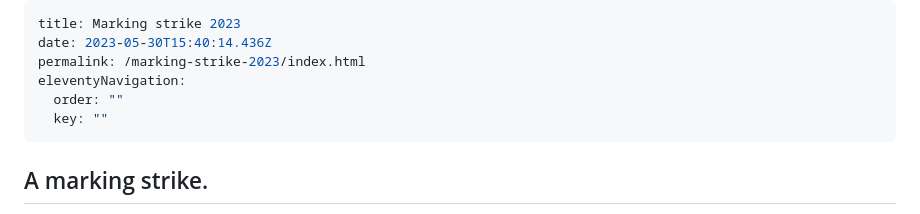
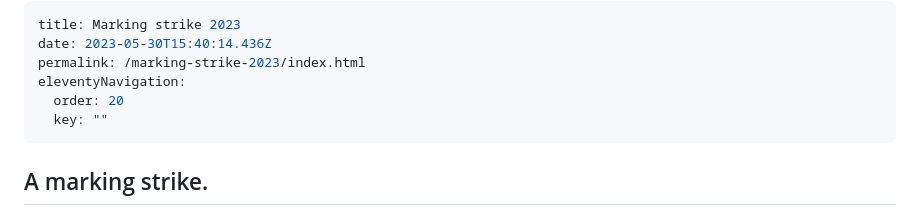
Before and after one commit to ElmarJ/casual-uva.nl, a Markdown page: pages/marking-strike-2023.md, the part around the change. GitHub-like rendering.

Commit message:
Update Page “marking-strike-2023”

```diff
--- a/pages/marking-strike-2023.md
+++ b/pages/marking-strike-2023.md
@@ -3,7 +3,7 @@ title: Marking strike 2023
 date: 2023-05-30T15:40:14.436Z
 permalink: /marking-strike-2023/index.html
 eleventyNavigation:
-  order: ""
+  order: 20
   key: ""
 ---
 ## A marking strike.
```
